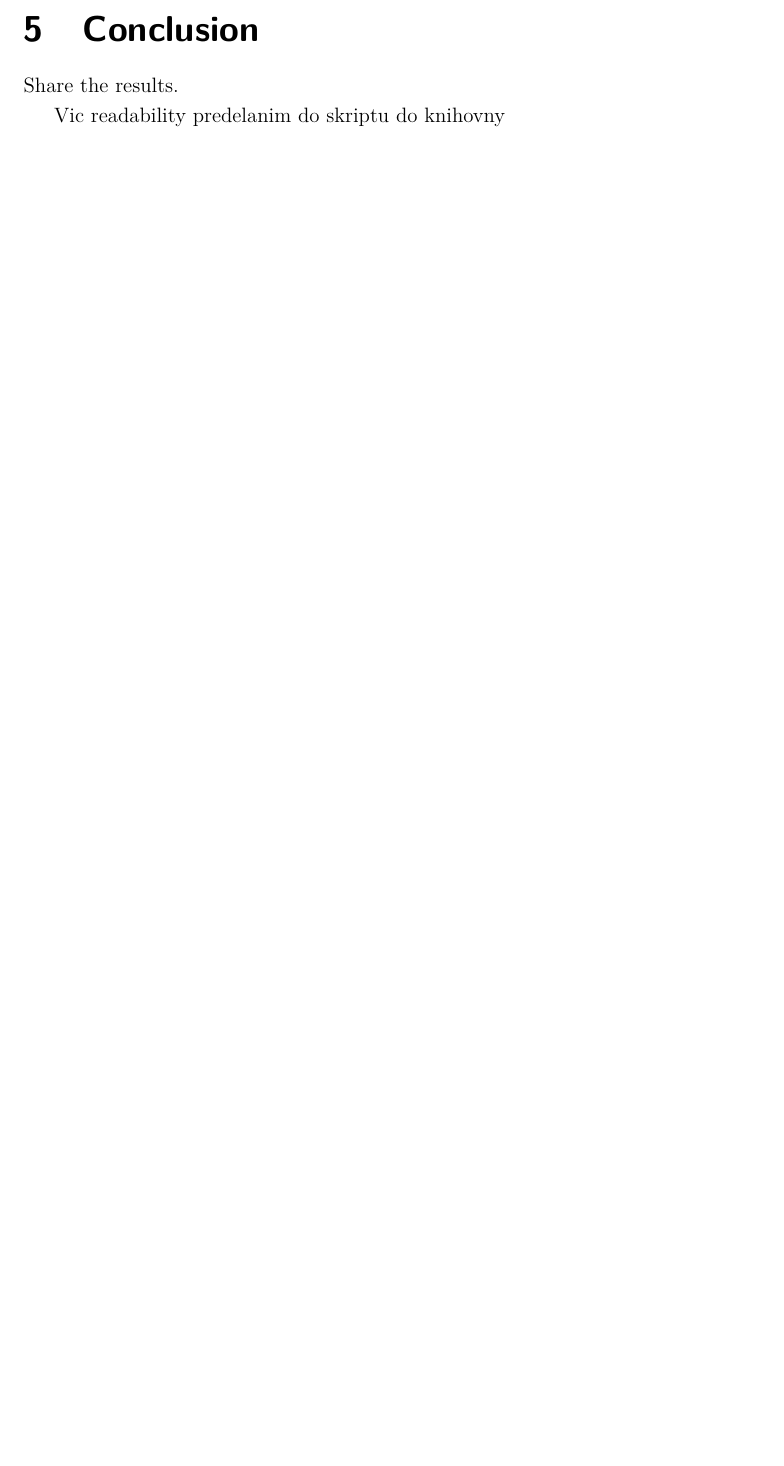
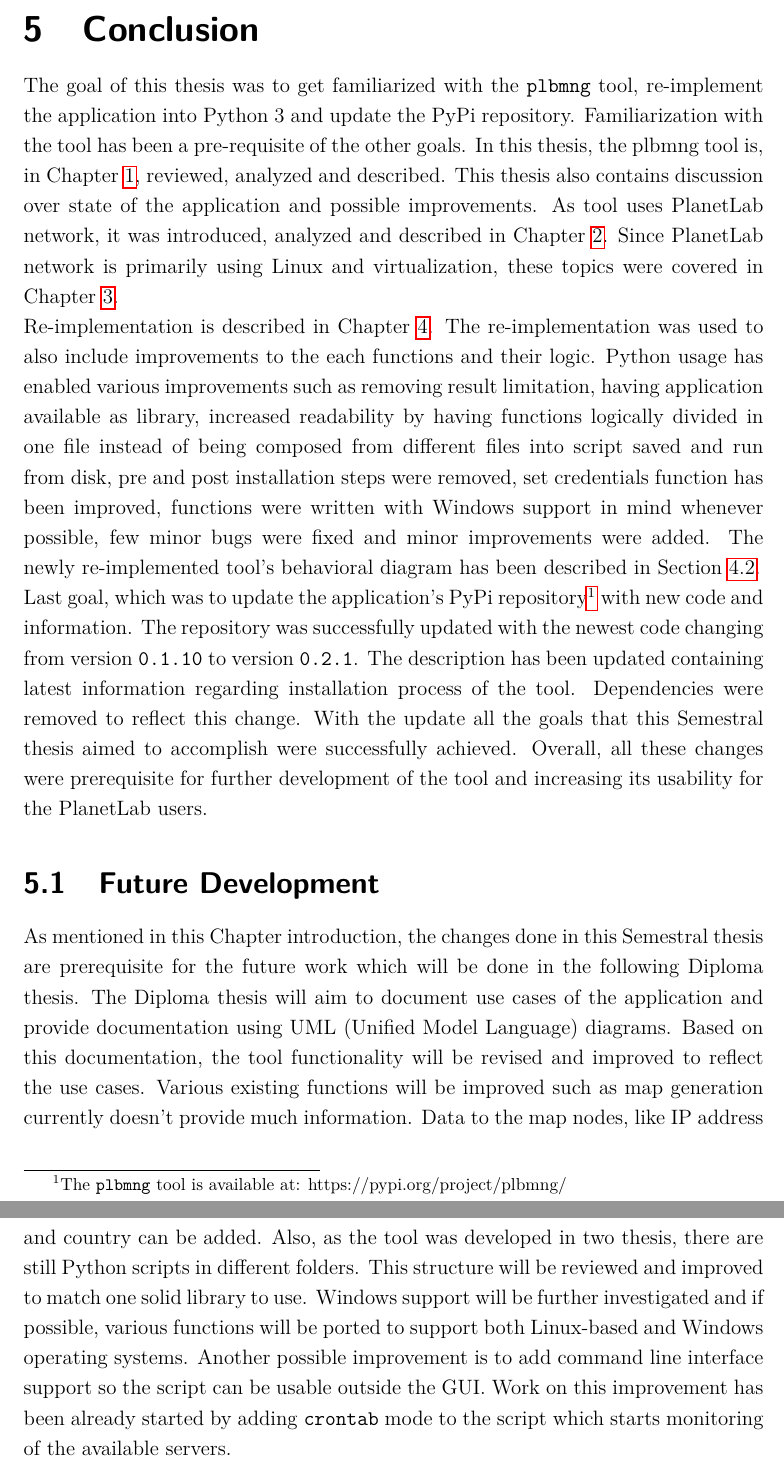
Before and after one commit to xxMAKMAKxx/diplomka, a LaTeX thesis (sablona_a_balicek-v303/sablona-prace.tex, which reads sablona_a_balicek-v303/text/zaver.tex, sablona_a_balicek-v303/text/zkratky.tex): part of page 26 of 30 before the commit and two parts of pages 26 and 27 of 31 after it, the two joined at a grey line, cut so that both start at the same text, the shorter picture padded with empty space. Compiled offline with pdfLaTeX.

Commit message:
finishing conclusin

```diff
--- a/sablona_a_balicek-v303/text/zaver.tex
+++ b/sablona_a_balicek-v303/text/zaver.tex
@@ -1,4 +1,6 @@
 \chapter{Conclusion}
-Share the results.
-
-Vic readability predelanim do skriptu do knihovny
+The goal of this thesis was to get familiarized with the \texttt{plbmng} tool, re-implement the application into Python 3 and update the PyPi repository. Familiarization with the tool has been a pre-requisite of the other goals. In this thesis, the plbmng tool is, in Chapter~\ref{chapter:plbmng}, reviewed, analyzed and described. This thesis also contains discussion over state of the application and possible improvements. As tool uses PlanetLab network, it was introduced, analyzed and described in Chapter~\ref{chapter:planetlabnetwork}. Since PlanetLab network is primarily using Linux and virtualization, these topics were covered in Chapter~\ref{chapter:Linux}.\\
+Re-implementation is described in Chapter~\ref{chapter:improve}. The re-implementation was used to also include improvements to the each functions and their logic. Python usage has enabled various improvements such as removing result limitation, having application available as library, increased readability by having functions logically divided in one file instead of being composed from different files into script saved and run from disk, pre and post installation steps were removed, set credentials function has been improved, functions were written with Windows support in mind whenever possible, few minor bugs were fixed and minor improvements were added. The newly re-implemented tool's behavioral diagram has been described in Section~\ref{section:toolbehavior}.\\
+Last goal, which was to update the application's PyPi repository\footnote{The \texttt{plbmng} tool is available at: https://pypi.org/project/plbmng/} with new code and information. The repository was successfully updated with the newest code changing from version \texttt{0.1.10} to version \texttt{0.2.1}. The description has been updated containing latest information regarding installation process of the tool. Dependencies were removed to reflect this change. With the update all the goals that this Semestral thesis aimed to accomplish were successfully achieved. Overall, all these changes were prerequisite for further development of the tool and increasing its usability for the PlanetLab users.
+\section{Future Development}
+As mentioned in this Chapter introduction, the changes done in this Semestral thesis are prerequisite for the future work which will be done in the following Diploma thesis. The Diploma thesis will aim to document use cases of the application and provide documentation using \zk{zkUML} (\zkratkatext{zkUML}) diagrams. Based on this documentation, the tool functionality  will be revised and improved to reflect the use cases. Various existing functions will be improved such as map generation currently doesn't provide much information. Data to the map nodes, like IP address and country can be added. Also, as the tool was developed in two thesis, there are still Python scripts in different folders. This structure will be reviewed and improved to match one solid library to use. Windows support will be further investigated and if possible, various functions will be ported to support both Linux-based and Windows operating systems. Another possible improvement is to add command line interface support so the script can be usable outside the GUI. Work on this improvement has been already started by adding \texttt{crontab} mode to the script which starts monitoring of the available servers.
--- a/sablona_a_balicek-v303/text/zkratky.tex
+++ b/sablona_a_balicek-v303/text/zkratky.tex
@@ -53,4 +53,9 @@
 		{ICMP}
 		{Internet Control Message Protocol}
 
+	\novazkratka{zkUML}
+		{UML}
+		{Unified Model Language}
+
+
 \end{seznamzkratek}
```
Also changed, not shown: sablona_a_balicek-v303/text/vysledky.tex (+3 -1 lines), sablona_a_balicek-v303/sablona-prace.pdf, 8 other files.
